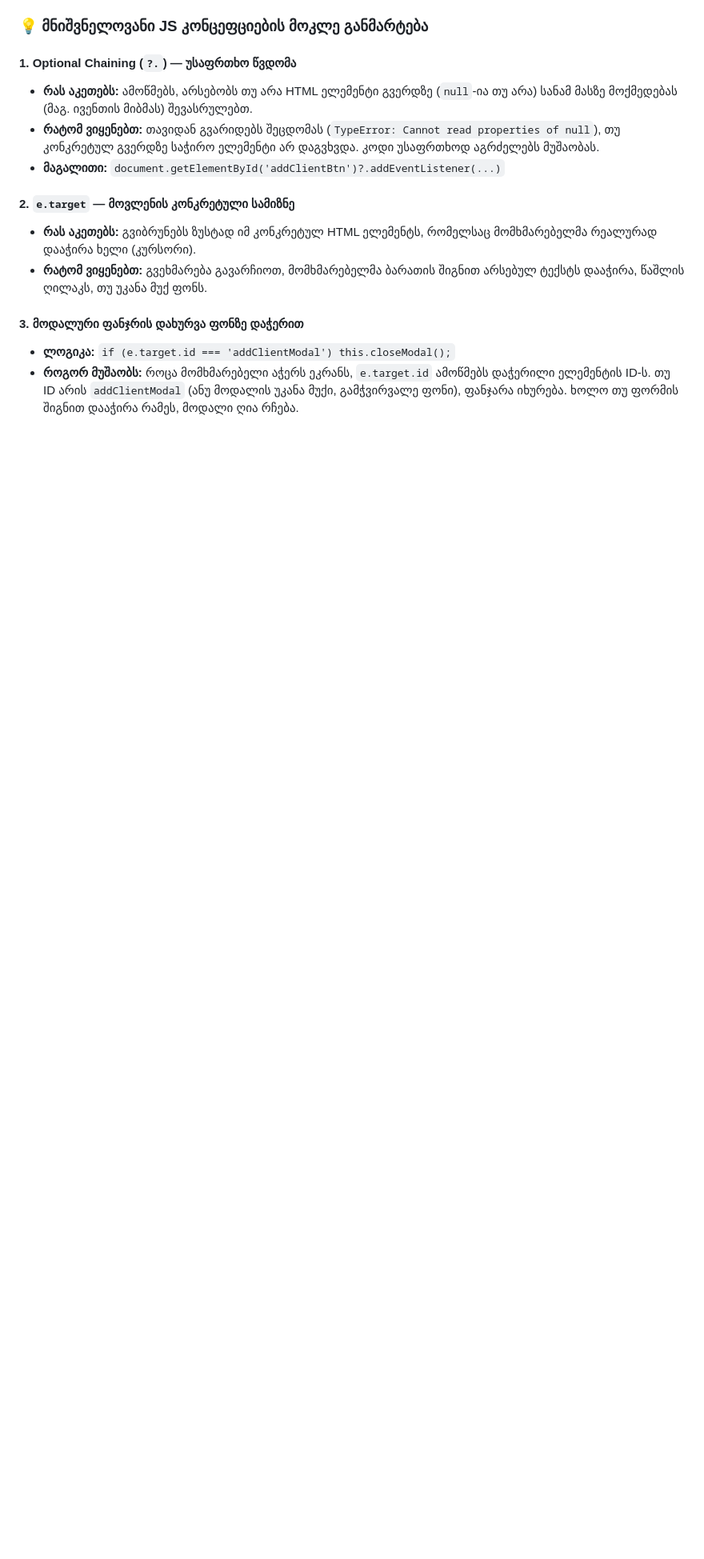
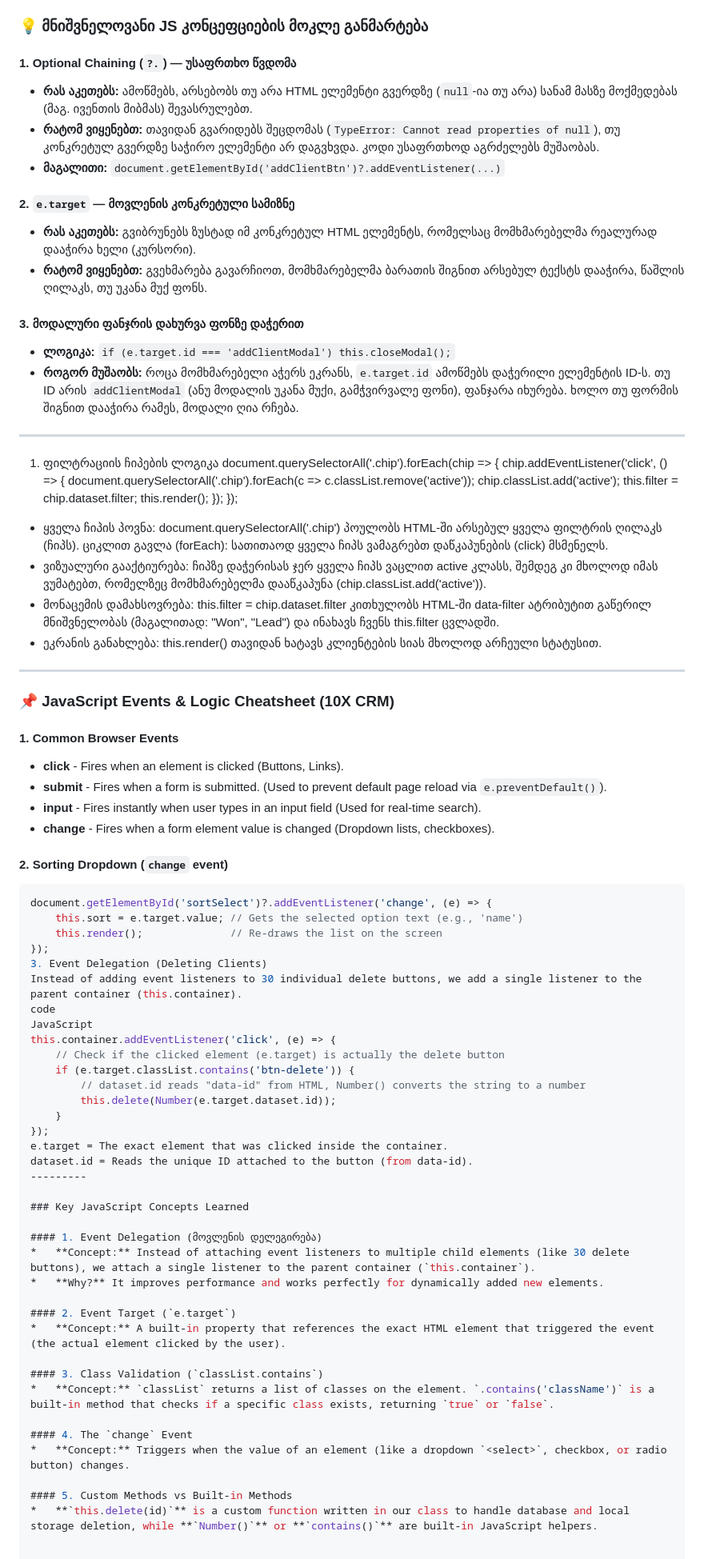
Before and after one commit to qristinemirzoiani-byte/10X_crm_-qristine-, a Markdown page: read.md, the part around the change. Shown at 80% size. GitHub-like rendering; blank space fills up the shorter version.

Commit message:
docs: document event delegation, e.target, and sorting logic in README

````diff
--- a/read.md
+++ b/read.md
@@ -76,3 +76,67 @@ querySelector(...)?
 #### 3. მოდალური ფანჯრის დახურვა ფონზე დაჭერით
 * **ლოგიკა:** `if (e.target.id === 'addClientModal') this.closeModal();`
 * **როგორ მუშაობს:** როცა მომხმარებელი აჭერს ეკრანს, `e.target.id` ამოწმებს დაჭერილი ელემენტის ID-ს. თუ ID არის `addClientModal` (ანუ მოდალის უკანა მუქი, გამჭვირვალე ფონი), ფანჯარა იხურება. ხოლო თუ ფორმის შიგნით დააჭირა რამეს, მოდალი ღია რჩება.
+
+--------------
+1. ფილტრაციის ჩიპების ლოგიკა
+document.querySelectorAll('.chip').forEach(chip => {
+    chip.addEventListener('click', () => {
+        document.querySelectorAll('.chip').forEach(c => c.classList.remove('active'));
+        chip.classList.add('active');
+        this.filter = chip.dataset.filter;
+        this.render();
+    });
+});
+- ყველა ჩიპის პოვნა: document.querySelectorAll('.chip') პოულობს HTML-ში არსებულ ყველა ფილტრის ღილაკს (ჩიპს).
+ციკლით გავლა (forEach): სათითაოდ ყველა ჩიპს ვამაგრებთ დაწკაპუნების (click) მსმენელს.
+- ვიზუალური გააქტიურება: ჩიპზე დაჭერისას ჯერ ყველა ჩიპს ვაცლით active კლასს, შემდეგ კი მხოლოდ იმას ვუმატებთ, რომელზეც მომხმარებელმა დააწკაპუნა (chip.classList.add('active')).
+- მონაცემის დამახსოვრება: this.filter = chip.dataset.filter კითხულობს HTML-ში data-filter ატრიბუტით გაწერილ მნიშვნელობას (მაგალითად: "Won", "Lead") და ინახავს ჩვენს this.filter ცვლადში.
+- ეკრანის განახლება: this.render() თავიდან ხატავს კლიენტების სიას მხოლოდ არჩეული სტატუსით.
+
+-----------
+### 📌 JavaScript Events & Logic Cheatsheet (10X CRM)
+
+#### 1. Common Browser Events
+* **click** - Fires when an element is clicked (Buttons, Links).
+* **submit** - Fires when a form is submitted. (Used to prevent default page reload via `e.preventDefault()`).
+* **input** - Fires instantly when user types in an input field (Used for real-time search).
+* **change** - Fires when a form element value is changed (Dropdown lists, checkboxes).
+
+#### 2. Sorting Dropdown (`change` event)
+```javascript
+document.getElementById('sortSelect')?.addEventListener('change', (e) => {
+    this.sort = e.target.value; // Gets the selected option text (e.g., 'name')
+    this.render();              // Re-draws the list on the screen
+});
+3. Event Delegation (Deleting Clients)
+Instead of adding event listeners to 30 individual delete buttons, we add a single listener to the parent container (this.container).
+code
+JavaScript
+this.container.addEventListener('click', (e) => {
+    // Check if the clicked element (e.target) is actually the delete button
+    if (e.target.classList.contains('btn-delete')) {
+        // dataset.id reads "data-id" from HTML, Number() converts the string to a number
+        this.delete(Number(e.target.dataset.id));
+    }
+});
+e.target = The exact element that was clicked inside the container.
+dataset.id = Reads the unique ID attached to the button (from data-id).
+---------
+
+### Key JavaScript Concepts Learned
+
+#### 1. Event Delegation (მოვლენის დელეგირება)
+*   **Concept:** Instead of attaching event listeners to multiple child elements (like 30 delete buttons), we attach a single listener to the parent container (`this.container`).
+*   **Why?** It improves performance and works perfectly for dynamically added new elements.
+
+#### 2. Event Target (`e.target`)
+*   **Concept:** A built-in property that references the exact HTML element that triggered the event (the actual element clicked by the user).
+
+#### 3. Class Validation (`classList.contains`)
+*   **Concept:** `classList` returns a list of classes on the element. `.contains('className')` is a built-in method that checks if a specific class exists, returning `true` or `false`.
+
+#### 4. The `change` Event
+*   **Concept:** Triggers when the value of an element (like a dropdown `<select>`, checkbox, or radio button) changes.
+
+#### 5. Custom Methods vs Built-in Methods
+*   **`this.delete(id)`** is a custom function written in our class to handle database and local storage deletion, while **`Number()`** or **`contains()`** are built-in JavaScript helpers.
````
